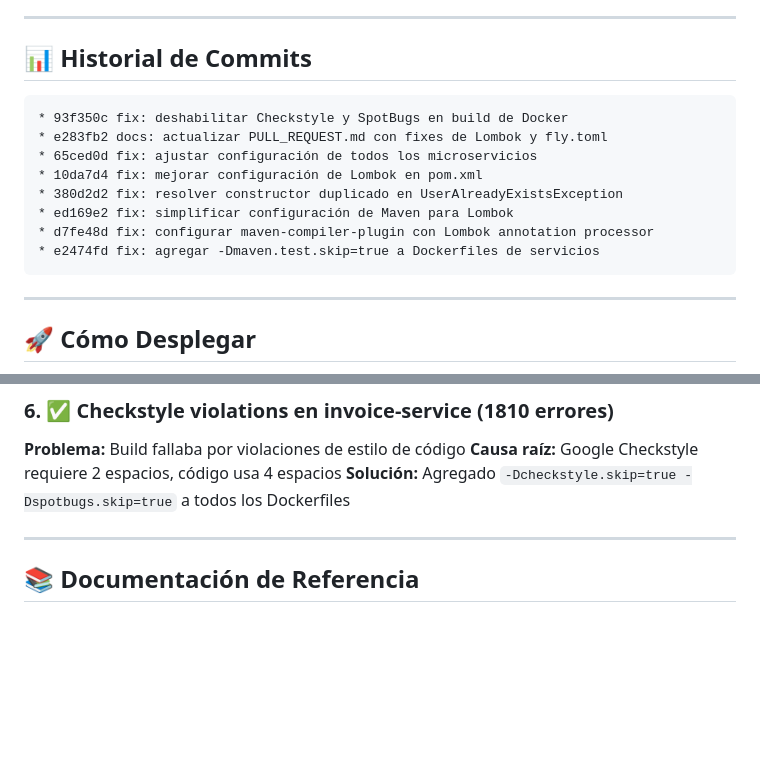
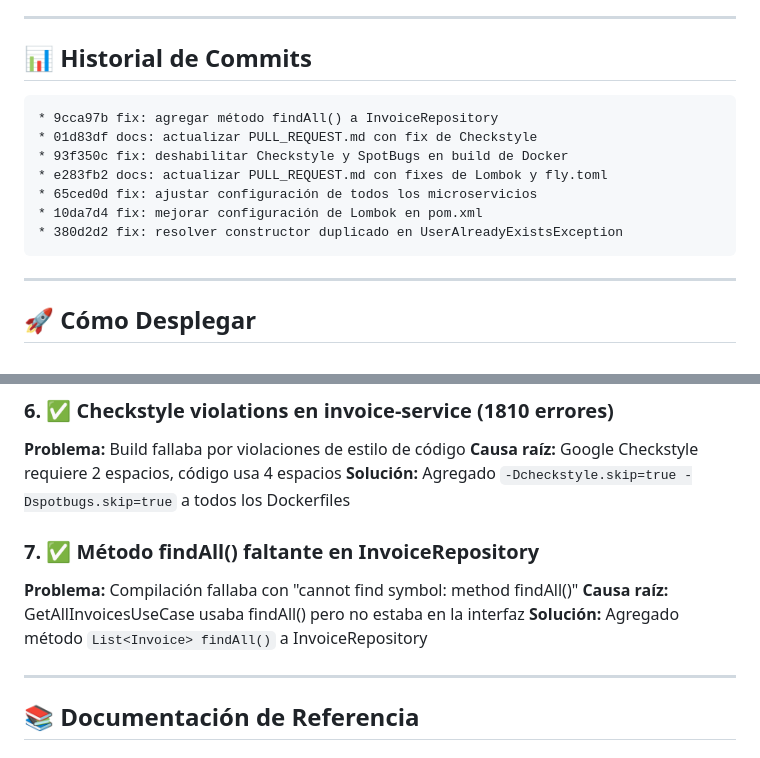
Before and after one commit to jefmonjor/invoices-back, a Markdown page: PULL_REQUEST.md, 2 parts joined by grey strips. Rendered like a GitHub page; blank space fills up the shorter version.

Commit message:
docs: actualizar PULL_REQUEST.md con fix de findAll()

````diff
--- a/PULL_REQUEST.md
+++ b/PULL_REQUEST.md
@@ -259,14 +259,13 @@ Incluye configuración para:
 ## 📊 Historial de Commits
 
 ```
+* 9cca97b fix: agregar método findAll() a InvoiceRepository
+* 01d83df docs: actualizar PULL_REQUEST.md con fix de Checkstyle
 * 93f350c fix: deshabilitar Checkstyle y SpotBugs en build de Docker
 * e283fb2 docs: actualizar PULL_REQUEST.md con fixes de Lombok y fly.toml
 * 65ced0d fix: ajustar configuración de todos los microservicios
 * 10da7d4 fix: mejorar configuración de Lombok en pom.xml
 * 380d2d2 fix: resolver constructor duplicado en UserAlreadyExistsException
-* ed169e2 fix: simplificar configuración de Maven para Lombok
-* d7fe48d fix: configurar maven-compiler-plugin con Lombok annotation processor
-* e2474fd fix: agregar -Dmaven.test.skip=true a Dockerfiles de servicios
 ```
 
 ---
@@ -399,6 +398,11 @@ Password: admin123
 **Causa raíz:** Google Checkstyle requiere 2 espacios, código usa 4 espacios
 **Solución:** Agregado `-Dcheckstyle.skip=true -Dspotbugs.skip=true` a todos los Dockerfiles
 
+### 7. ✅ Método findAll() faltante en InvoiceRepository
+**Problema:** Compilación fallaba con "cannot find symbol: method findAll()"
+**Causa raíz:** GetAllInvoicesUseCase usaba findAll() pero no estaba en la interfaz
+**Solución:** Agregado método `List<Invoice> findAll()` a InvoiceRepository
+
 ---
 
 ## 📚 Documentación de Referencia
````
